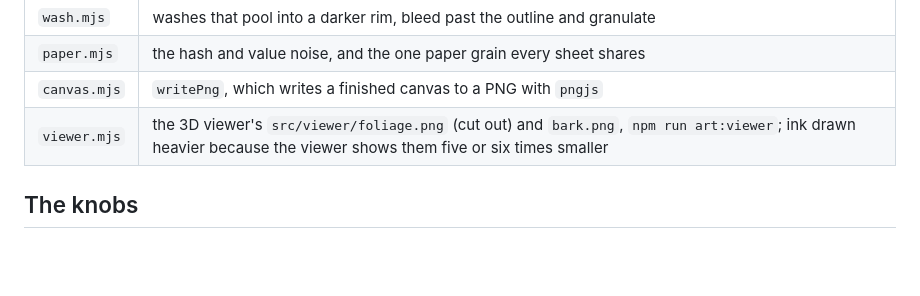
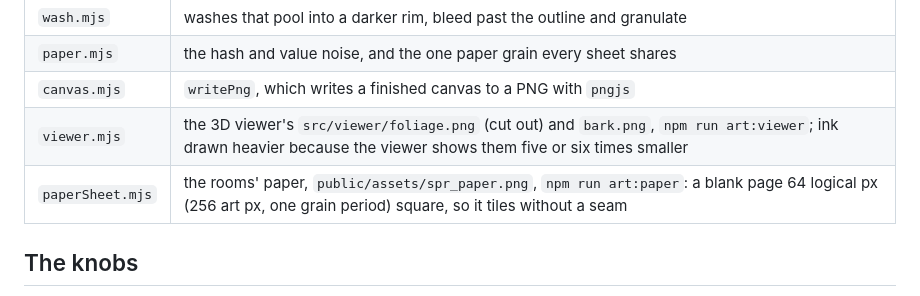
Before and after one commit to N3rdage/bonsaiGame, a Markdown page: art/inked/README.md, the part around the change. Rendered like a GitHub page; blank space fills up the shorter version.

Commit message:
feat(art): the Inked paper sheet, spr_paper, one 256 px grain period (npm run art:paper)

```diff
--- a/art/inked/README.md
+++ b/art/inked/README.md
@@ -18,6 +18,7 @@ Hand-drawn ink over watercolour washes on paper. Authored at 4 art px per logica
 | `paper.mjs`  | the hash and value noise, and the one paper grain every sheet shares                                         |
 | `canvas.mjs` | `writePng`, which writes a finished canvas to a PNG with `pngjs`                                             |
 | `viewer.mjs` | the 3D viewer's `src/viewer/foliage.png` (cut out) and `bark.png`, `npm run art:viewer`; ink drawn heavier because the viewer shows them five or six times smaller |
+| `paperSheet.mjs` | the rooms' paper, `public/assets/spr_paper.png`, `npm run art:paper`: a blank page 64 logical px (256 art px, one grain period) square, so it tiles without a seam |
 
 ## The knobs
 
```
Also changed, not shown: public/assets/spr_paper.png (added), 2 other files.
